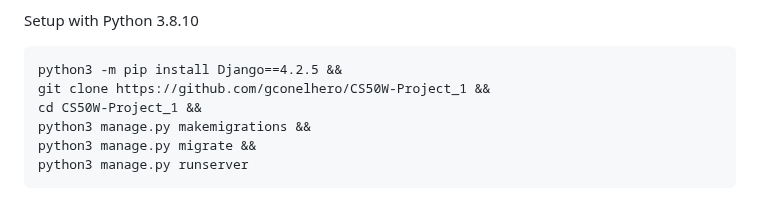
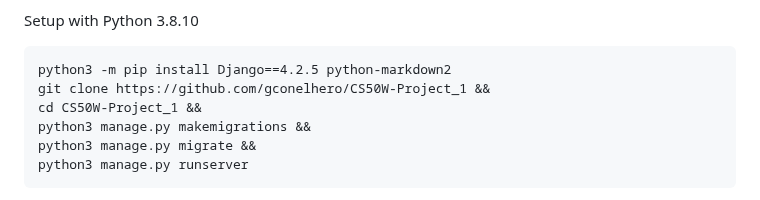
Before and after one commit to gconelhero/CS50W-Project_1, a Markdown page: README.md, the part around the change. GitHub-like rendering.

````diff
--- a/README.md
+++ b/README.md
@@ -26,7 +26,7 @@ Once the entry is saved, the user should be redirected back to that entry’s pa
 Setup with Python 3.8.10
 
 ```
-python3 -m pip install Django==4.2.5 &&
+python3 -m pip install Django==4.2.5 python-markdown2
 git clone https://github.com/gconelhero/CS50W-Project_1 &&
 cd CS50W-Project_1 &&
 python3 manage.py makemigrations &&
````
